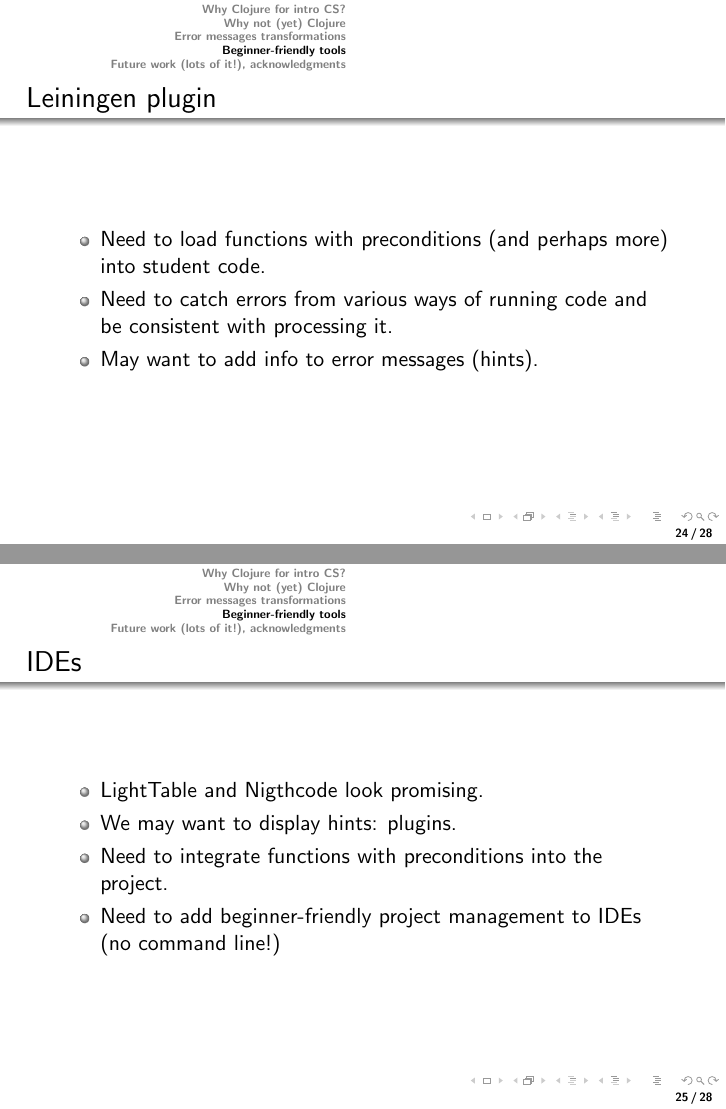
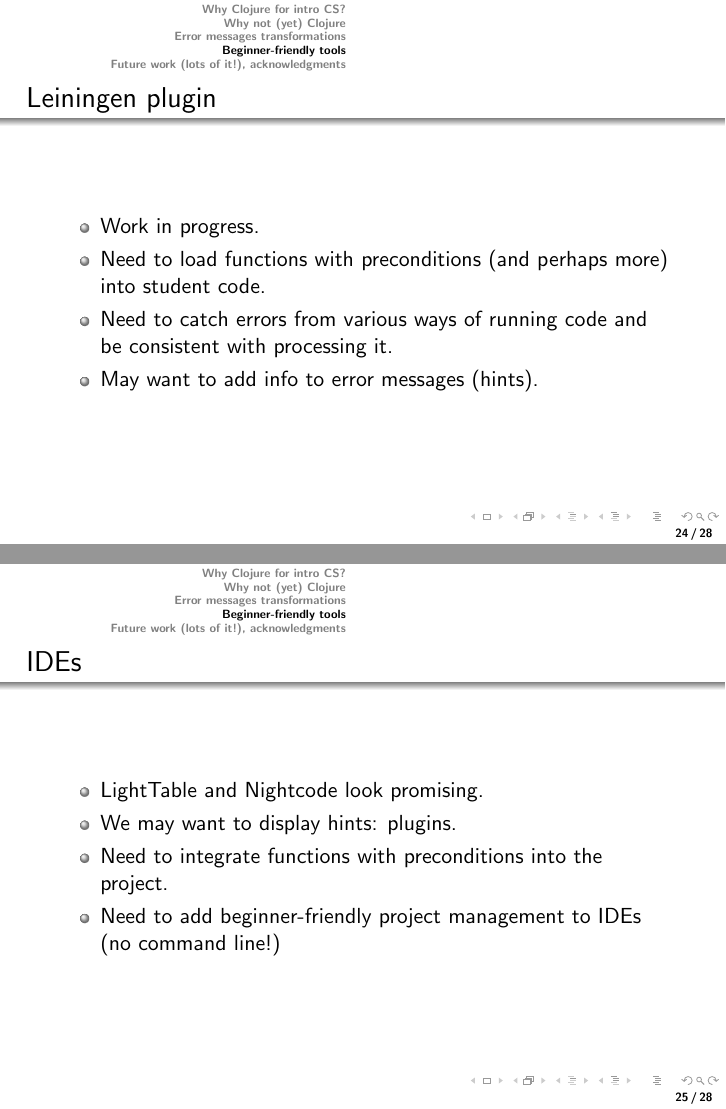
Before and after one commit to elenam/cw-talk, LaTeX slides (cwTalk.tex): pages 24 and 25 of 28, joined at a grey line. Compiled offline with pdfLaTeX.

Commit message:
fixed a typo

```diff
--- a/cwTalk.tex
+++ b/cwTalk.tex
@@ -234,6 +234,7 @@ Rephrase the message (if needed), substitute type names.
 \begin{frame}
    \frametitle{Leiningen plugin}
 \begin{itemize}
+\item Work in progress.
 \item Need to load functions with preconditions (and perhaps more) into student code.
 \item Need to catch errors from various ways of running code and be consistent with processing it.
 \item May want to add info to error messages (hints).
@@ -243,7 +244,7 @@ Rephrase the message (if needed), substitute type names.
 \begin{frame}
    \frametitle{IDEs}
 \begin{itemize}
-\item LightTable and Nigthcode look promising.
+\item LightTable and Nightcode look promising.
 \item We may want to display hints: plugins.
 \item Need to integrate functions with preconditions into the project.
 \item Need to add beginner-friendly project management to IDEs (no command line!)
```
